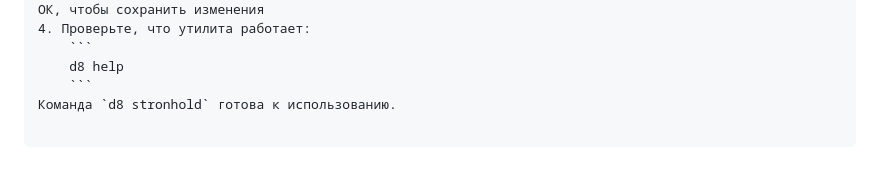
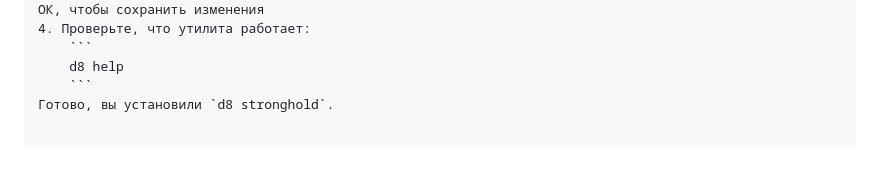
Before and after one commit to deckhouse/secrets-store-integration, a Markdown page: docs/USAGE_RU.md, the part around the change. GitHub-like rendering.

Commit message:
Update docs/USAGE_RU.md
Co-authored-by: Lada7878 <127337005+Lada7878@users.noreply.github.com>
Signed-off-by: Konstantin Nezhbert <zhbert@yandex.ru>

````diff
--- a/docs/USAGE_RU.md
+++ b/docs/USAGE_RU.md
@@ -532,4 +532,4 @@ for {
     ```
     d8 help
     ```
-Команда `d8 stronhold` готова к использованию.
+Готово, вы установили `d8 stronghold`.
````
